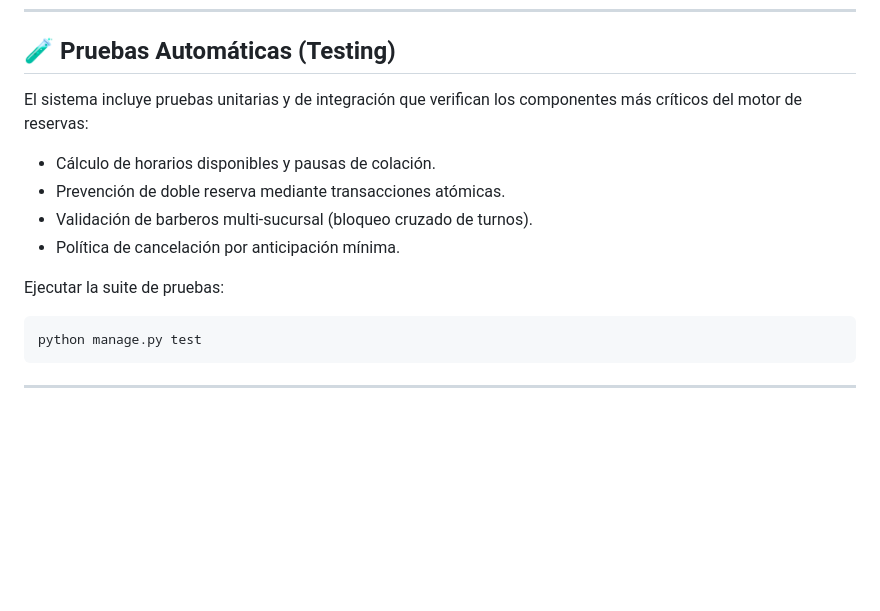
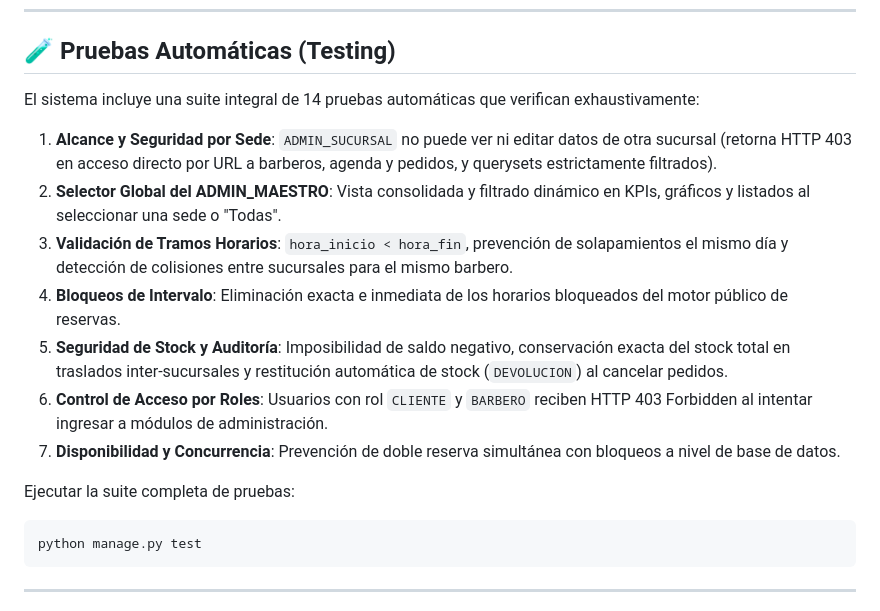
Before and after one commit to Koria44/demo-barberia, a Markdown page: README.md, the part around one of its changes. GitHub-like rendering; blank space fills up the shorter version.

````diff
--- a/README.md
+++ b/README.md
@@ -234,13 +244,16 @@ Toda la plataforma ha sido concebida para adaptarse a cualquier cliente en minut
 
 ## 🧪 Pruebas Automáticas (Testing)
 
-El sistema incluye pruebas unitarias y de integración que verifican los componentes más críticos del motor de reservas:
-- Cálculo de horarios disponibles y pausas de colación.
-- Prevención de doble reserva mediante transacciones atómicas.
-- Validación de barberos multi-sucursal (bloqueo cruzado de turnos).
-- Política de cancelación por anticipación mínima.
+El sistema incluye una suite integral de 14 pruebas automáticas que verifican exhaustivamente:
+1. **Alcance y Seguridad por Sede**: `ADMIN_SUCURSAL` no puede ver ni editar datos de otra sucursal (retorna HTTP 403 en acceso directo por URL a barberos, agenda y pedidos, y querysets estrictamente filtrados).
+2. **Selector Global del ADMIN_MAESTRO**: Vista consolidada y filtrado dinámico en KPIs, gráficos y listados al seleccionar una sede o "Todas".
+3. **Validación de Tramos Horarios**: `hora_inicio < hora_fin`, prevención de solapamientos el mismo día y detección de colisiones entre sucursales para el mismo barbero.
+4. **Bloqueos de Intervalo**: Eliminación exacta e inmediata de los horarios bloqueados del motor público de reservas.
+5. **Seguridad de Stock y Auditoría**: Imposibilidad de saldo negativo, conservación exacta del stock total en traslados inter-sucursales y restitución automática de stock (`DEVOLUCION`) al cancelar pedidos.
+6. **Control de Acceso por Roles**: Usuarios con rol `CLIENTE` y `BARBERO` reciben HTTP 403 Forbidden al intentar ingresar a módulos de administración.
+7. **Disponibilidad y Concurrencia**: Prevención de doble reserva simultánea con bloqueos a nivel de base de datos.
 
-Ejecutar la suite de pruebas:
+Ejecutar la suite completa de pruebas:
 ```bash
 python manage.py test
 ```
````
Also changed, not shown: other parts of README.md (+41 -31 lines).
